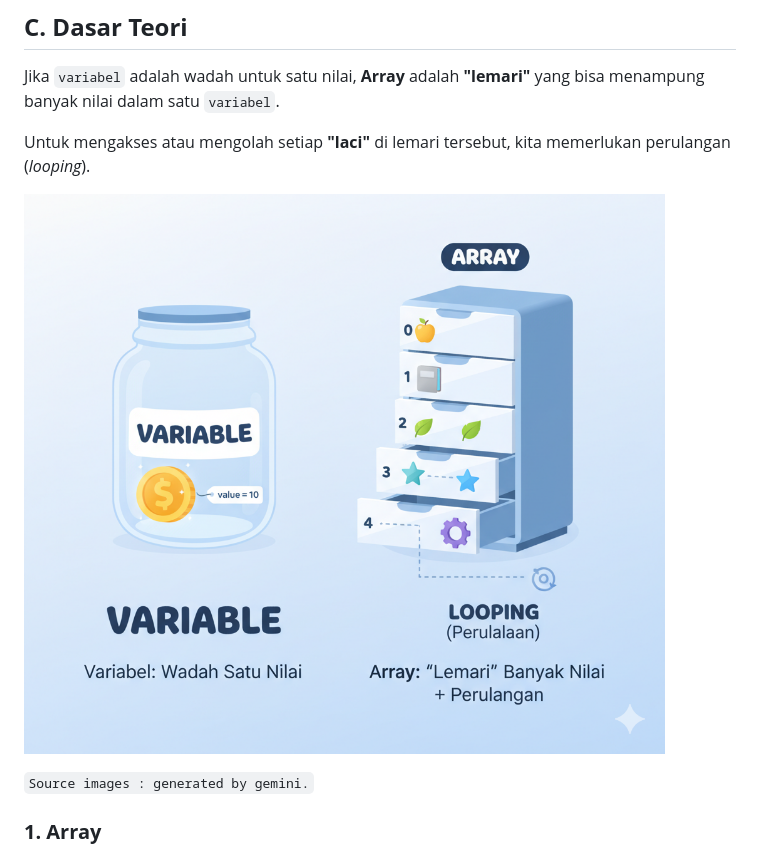
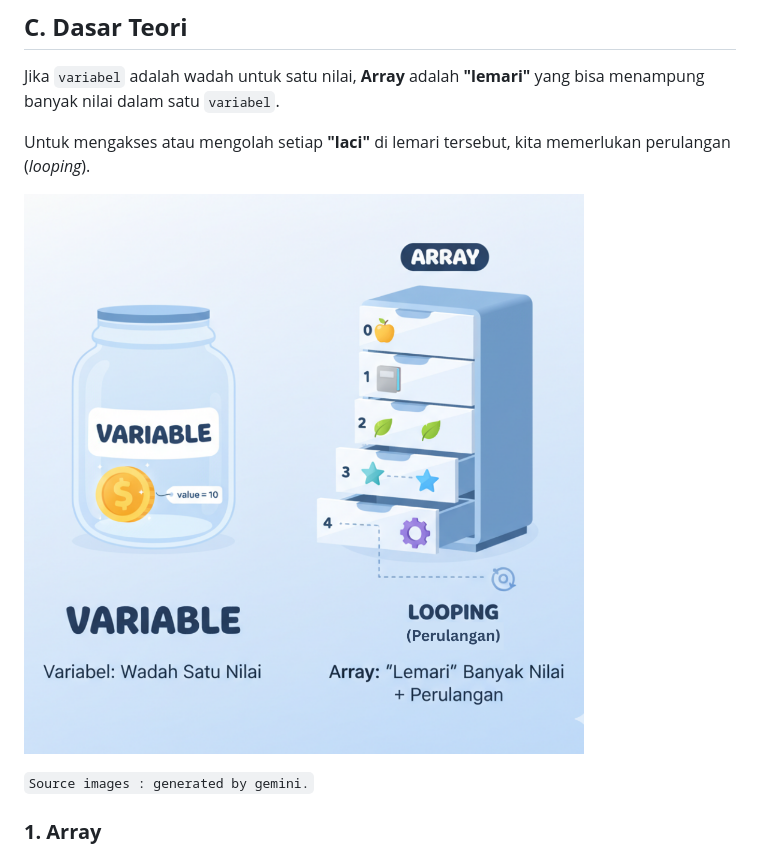
Before and after one commit to PBWFEND/Prak-backend, a Markdown page: 03-Looping dan Array/Praktikum_3.md, the part around the change. Drawn GitHub-style; pictures changed too: 03-Looping dan Array/images/Gemini_Generated_Image_v45d3bv45d3bv45d.png (deleted), 03-Looping dan Array/images/v-l.png (added).

Commit message:
fix(docs): update image in looping and array practicum file
- Replace  generated image with new image 'v-l.png'
- Remove outdated image from the practicum documentation
- Keep source image attribution intact

```diff
--- a/03-Looping dan Array/Praktikum_3.md
+++ b/03-Looping dan Array/Praktikum_3.md
@@ -25,7 +25,7 @@ Jika `variabel` adalah wadah untuk satu nilai, **Array** adalah **"lemari"** yan
 
 Untuk mengakses atau mengolah setiap **"laci"** di lemari tersebut, kita memerlukan perulangan (*looping*).
 
-![image](/03-Looping%20dan%20Array/images/Gemini_Generated_Image_v45d3bv45d3bv45d.png)
+![image](/03-Looping%20dan%20Array/images/v-l.png)
 
 <code>Source images : generated by gemini.</code>
 
```
